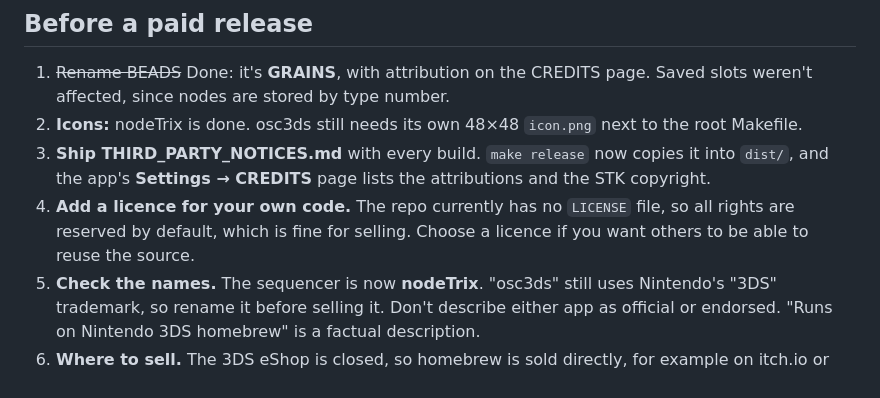
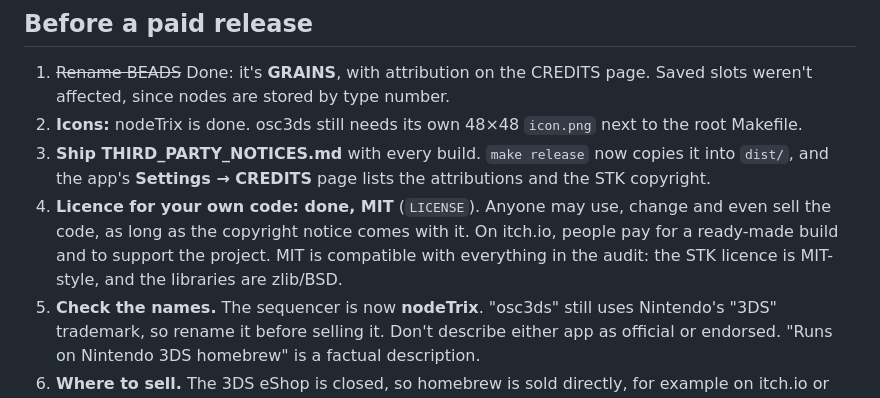
Before and after one commit to ogbabydiesal/3ds-music, a Markdown page: docs/LICENSES.md, the part around the change. Drawn GitHub-style.

```diff
--- a/docs/LICENSES.md
+++ b/docs/LICENSES.md
@@ -59,6 +59,6 @@ Tools used only to build (devkitARM GCC, 3dslink, mkbcfnt, makerom, the macOS sc
 1. ~~Rename BEADS~~ Done: it's **GRAINS**, with attribution on the CREDITS page. Saved slots weren't affected, since nodes are stored by type number.
 2. **Icons:** nodeTrix is done. osc3ds still needs its own 48×48 `icon.png` next to the root Makefile.
 3. **Ship THIRD_PARTY_NOTICES.md** with every build. `make release` now copies it into `dist/`, and the app's **Settings → CREDITS** page lists the attributions and the STK copyright.
-4. **Add a licence for your own code.** The repo currently has no `LICENSE` file, so all rights are reserved by default, which is fine for selling. Choose a licence if you want others to be able to reuse the source.
+4. **Licence for your own code: done, MIT** (`LICENSE`). Anyone may use, change and even sell the code, as long as the copyright notice comes with it. On itch.io, people pay for a ready-made build and to support the project. MIT is compatible with everything in the audit: the STK licence is MIT-style, and the libraries are zlib/BSD.
 5. **Check the names.** The sequencer is now **nodeTrix**. "osc3ds" still uses Nintendo's "3DS" trademark, so rename it before selling it. Don't describe either app as official or endorsed. "Runs on Nintendo 3DS homebrew" is a factual description.
 6. **Where to sell.** The 3DS eShop is closed, so homebrew is sold directly, for example on itch.io or Gumroad. Nothing in this code stops that. Running it needs a homebrew-enabled console; describe that requirement plainly.
```
Also changed, not shown: README.md (+9 -1 lines), docs/PROMPTS.md (+3 -1 lines), docs/itch/PAGE.md (added, +105 -0 lines), docs/itch/cover.png (added), 5 other files.
